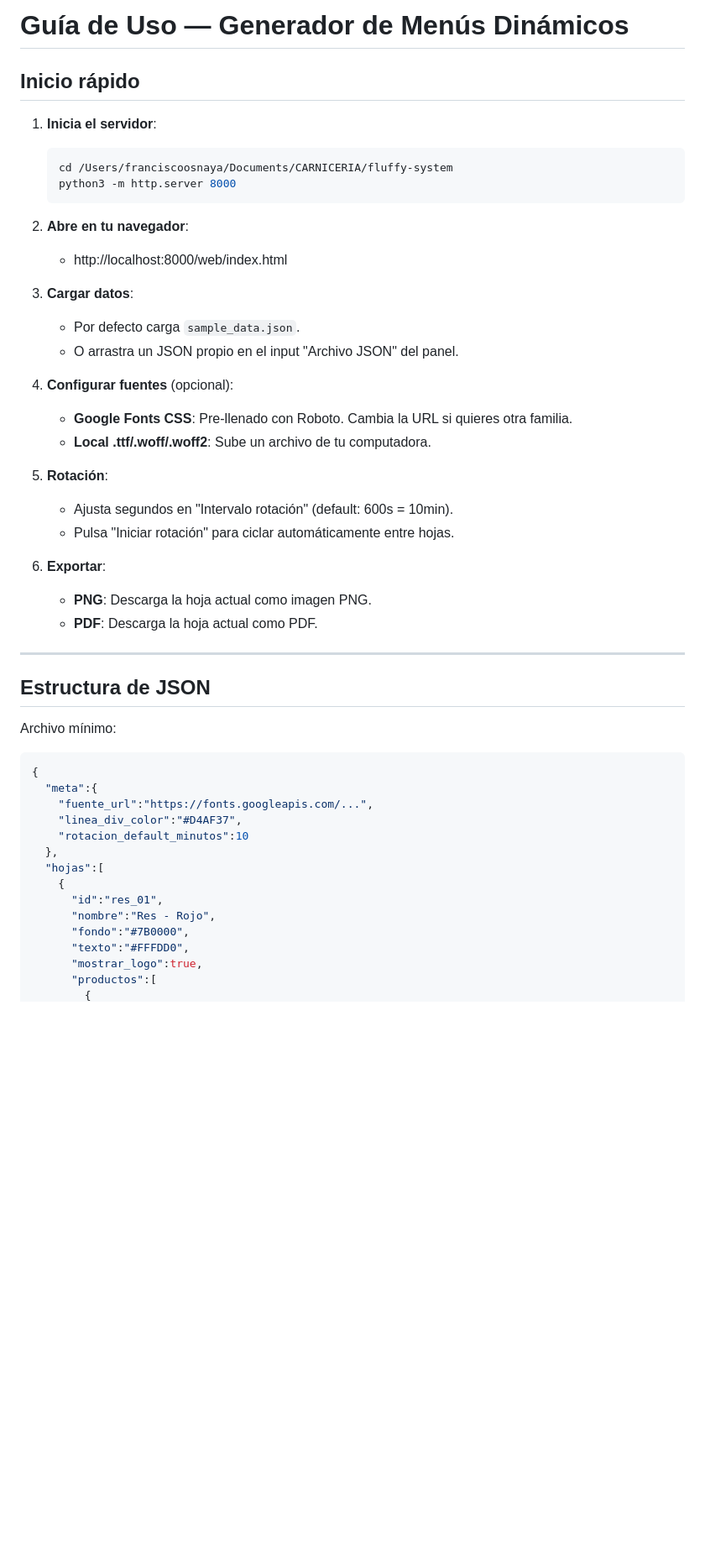
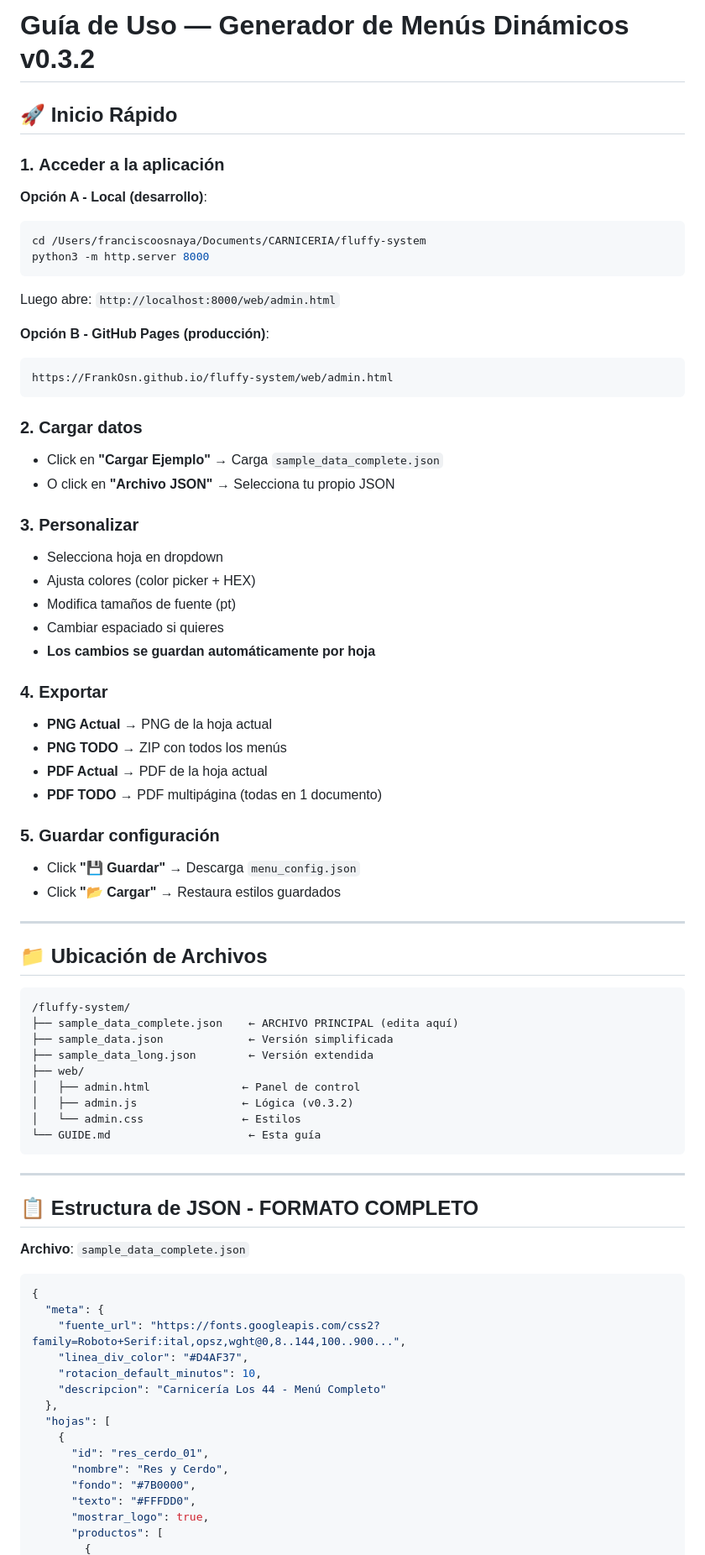
Before and after one commit to FrankOsn/fluffy-system, a Markdown page: GUIDE.md, the part around one of its changes. Shown at 84% size. GitHub-like rendering; blank space fills up the shorter version.

Commit message:
docs: Update GUIDE.md with REAL JSON structure and field documentation

````diff
--- a/GUIDE.md
+++ b/GUIDE.md
@@ -1,51 +1,78 @@
-# Guía de Uso — Generador de Menús Dinámicos
+# Guía de Uso — Generador de Menús Dinámicos v0.3.2
 
-## Inicio rápido
+## 🚀 Inicio Rápido
 
-1. **Inicia el servidor**:
-   ```bash
-   cd /Users/franciscoosnaya/Documents/CARNICERIA/fluffy-system
-   python3 -m http.server 8000
-   ```
+### 1. **Acceder a la aplicación**
 
-2. **Abre en tu navegador**:
-   - http://localhost:8000/web/index.html
+**Opción A - Local (desarrollo)**:
+```bash
+cd /Users/franciscoosnaya/Documents/CARNICERIA/fluffy-system
+python3 -m http.server 8000
+```
+Luego abre: `http://localhost:8000/web/admin.html`
 
-3. **Cargar datos**:
-   - Por defecto carga `sample_data.json`.
-   - O arrastra un JSON propio en el input "Archivo JSON" del panel.
+**Opción B - GitHub Pages (producción)**:
+```
+https://FrankOsn.github.io/fluffy-system/web/admin.html
+```
 
-4. **Configurar fuentes** (opcional):
-   - **Google Fonts CSS**: Pre-llenado con Roboto. Cambia la URL si quieres otra familia.
-   - **Local .ttf/.woff/.woff2**: Sube un archivo de tu computadora.
+### 2. **Cargar datos**
+- Click en **"Cargar Ejemplo"** → Carga `sample_data_complete.json`
+- O click en **"Archivo JSON"** → Selecciona tu propio JSON
 
-5. **Rotación**:
-   - Ajusta segundos en "Intervalo rotación" (default: 600s = 10min).
-   - Pulsa "Iniciar rotación" para ciclar automáticamente entre hojas.
+### 3. **Personalizar**
+- Selecciona hoja en dropdown
+- Ajusta colores (color picker + HEX)
+- Modifica tamaños de fuente (pt)
+- Cambiar espaciado si quieres
+- **Los cambios se guardan automáticamente por hoja**
 
-6. **Exportar**:
-   - **PNG**: Descarga la hoja actual como imagen PNG.
-   - **PDF**: Descarga la hoja actual como PDF.
+### 4. **Exportar**
+- **PNG Actual** → PNG de la hoja actual
+- **PNG TODO** → ZIP con todos los menús
+- **PDF Actual** → PDF de la hoja actual
+- **PDF TODO** → PDF multipágina (todas en 1 documento)
+
+### 5. **Guardar configuración**
+- Click **"💾 Guardar"** → Descarga `menu_config.json`
+- Click **"📂 Cargar"** → Restaura estilos guardados
 
 ---
 
-## Estructura de JSON
+## 📁 Ubicación de Archivos
 
-Archivo mínimo:
+```
+/fluffy-system/
+├── sample_data_complete.json    ← ARCHIVO PRINCIPAL (edita aquí)
+├── sample_data.json             ← Versión simplificada
+├── sample_data_long.json        ← Versión extendida
+├── web/
+│   ├── admin.html              ← Panel de control
+│   ├── admin.js                ← Lógica (v0.3.2)
+│   └── admin.css               ← Estilos
+└── GUIDE.md                     ← Esta guía
+```
+
+---
+
+## 📋 Estructura de JSON - FORMATO COMPLETO
+
+**Archivo**: `sample_data_complete.json`
 
 ```json
 {
-  "meta":{
-    "fuente_url":"https://fonts.googleapis.com/...",
-    "linea_div_color":"#D4AF37",
-    "rotacion_default_minutos":10
+  "meta": {
+    "fuente_url": "https://fonts.googleapis.com/css2?family=Roboto+Serif:ital,opsz,wght@0,8..144,100..900...",
+    "linea_div_color": "#D4AF37",
+    "rotacion_default_minutos": 10,
+    "descripcion": "Carnicería Los 44 - Menú Completo"
   },
-  "hojas":[
+  "hojas": [
     {
-      "id":"res_01",
-      "nombre":"Res - Rojo",
-      "fondo":"#7B0000",
-      "texto":"#FFFDD0",
-      "mostrar_logo":true,
-      "productos":[
+      "id": "res_cerdo_01",
+      "nombre": "Res y Cerdo",
+      "fondo": "#7B0000",
+      "texto": "#FFFDD0",
+      "mostrar_logo": true,
+      "productos": [
         {
````
Also changed, not shown: other parts of GUIDE.md (+70 -26 lines).
